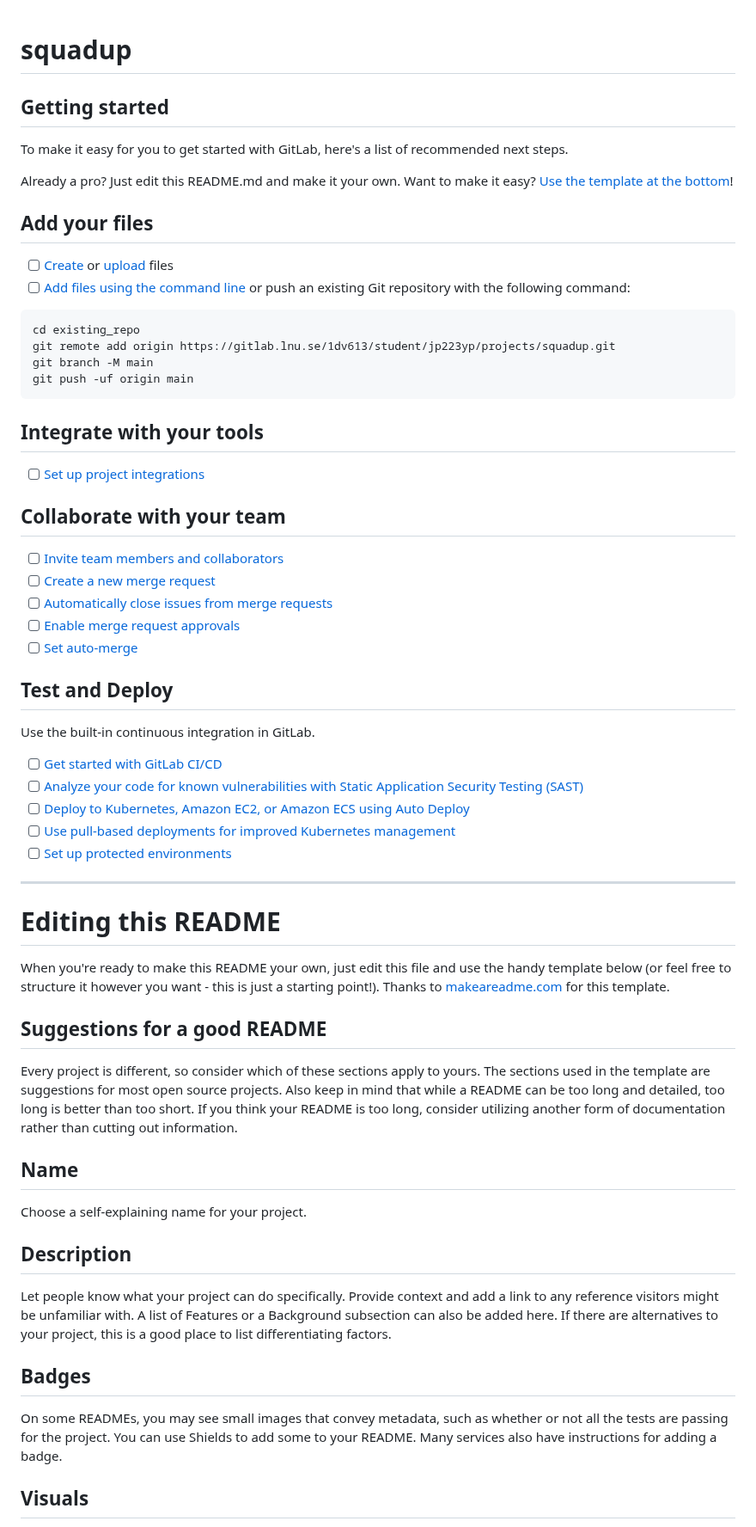
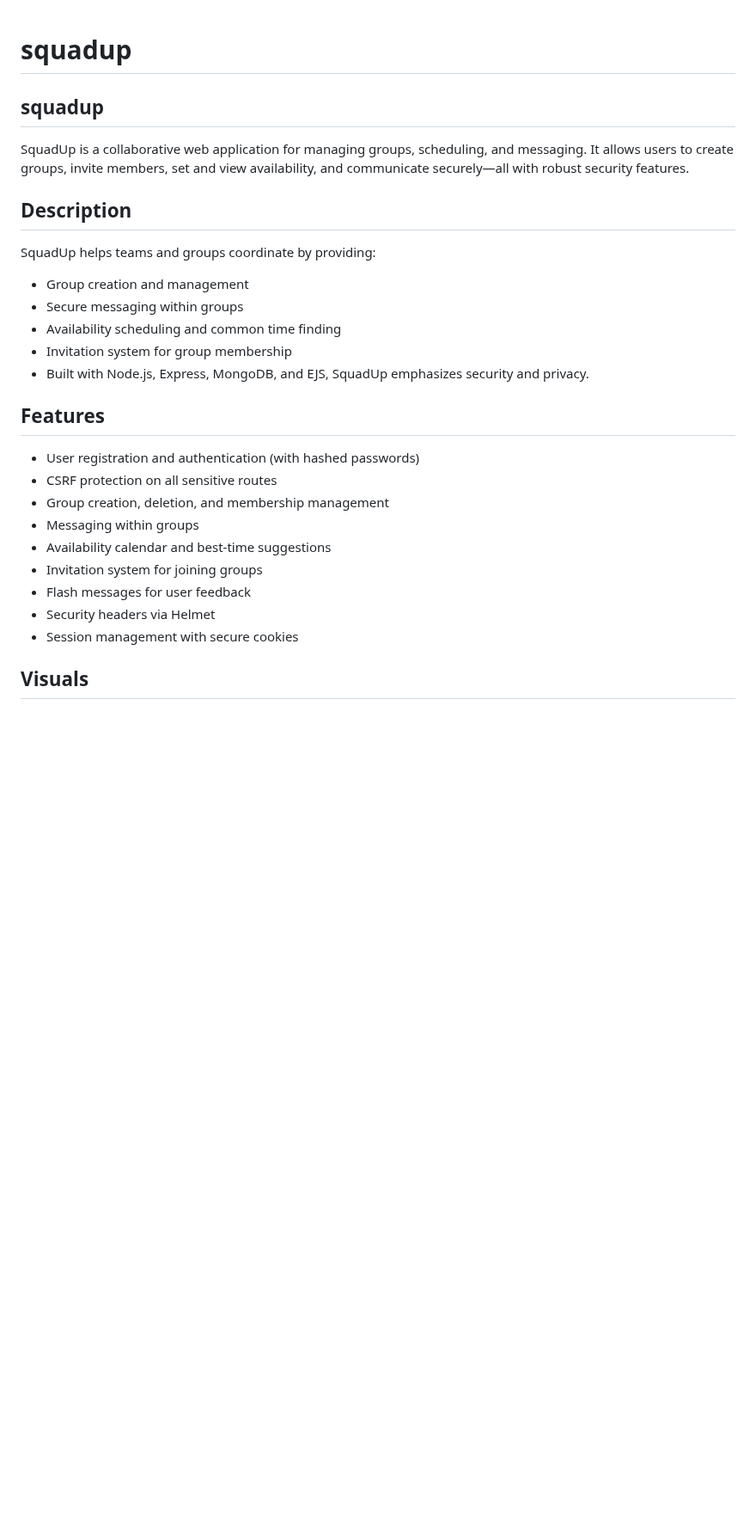
Before and after one commit to nahoj0125/squadup, a Markdown page: README.md, the part around one of its changes. Shown at 86% size. GitHub-like rendering; blank space fills up the shorter version.

````diff
--- a/README.md
+++ b/README.md
@@ -1,65 +1,28 @@
 # squadup
 
+## squadup
+SquadUp is a collaborative web application for managing groups, scheduling, and messaging. It allows users to create groups, invite members, set and view availability, and communicate securely—all with robust security features.
 
 
-## Getting started
+## Description
+SquadUp helps teams and groups coordinate by providing:
 
-To make it easy for you to get started with GitLab, here's a list of recommended next steps.
+- Group creation and management
+- Secure messaging within groups
+- Availability scheduling and common time finding
+- Invitation system for group membership
+- Built with Node.js, Express, MongoDB, and EJS, SquadUp emphasizes security and privacy.
 
-Already a pro? Just edit this README.md and make it your own. Want to make it easy? [Use the template at the bottom](#editing-this-readme)!
-
-## Add your files
-
-- [ ] [Create](https://docs.gitlab.com/ee/user/project/repository/web_editor.html#create-a-file) or [upload](https://docs.gitlab.com/ee/user/project/repository/web_editor.html#upload-a-file) files
-- [ ] [Add files using the command line](https://docs.gitlab.com/ee/gitlab-basics/add-file.html#add-a-file-using-the-command-line) or push an existing Git repository with the following command:
-
-```
-cd existing_repo
-git remote add origin https://gitlab.lnu.se/1dv613/student/jp223yp/projects/squadup.git
-git branch -M main
-git push -uf origin main
-```
-
-## Integrate with your tools
-
-- [ ] [Set up project integrations](https://gitlab.lnu.se/1dv613/student/jp223yp/projects/squadup/-/settings/integrations)
-
-## Collaborate with your team
-
-- [ ] [Invite team members and collaborators](https://docs.gitlab.com/ee/user/project/members/)
-- [ ] [Create a new merge request](https://docs.gitlab.com/ee/user/project/merge_requests/creating_merge_requests.html)
-- [ ] [Automatically close issues from merge requests](https://docs.gitlab.com/ee/user/project/issues/managing_issues.html#closing-issues-automatically)
-- [ ] [Enable merge request approvals](https://docs.gitlab.com/ee/user/project/merge_requests/approvals/)
-- [ ] [Set auto-merge](https://docs.gitlab.com/ee/user/project/merge_requests/merge_when_pipeline_succeeds.html)
-
-## Test and Deploy
-
-Use the built-in continuous integration in GitLab.
-
-- [ ] [Get started with GitLab CI/CD](https://docs.gitlab.com/ee/ci/quick_start/index.html)
-- [ ] [Analyze your code for known vulnerabilities with Static Application Security Testing (SAST)](https://docs.gitlab.com/ee/user/application_security/sast/)
-- [ ] [Deploy to Kubernetes, Amazon EC2, or Amazon ECS using Auto Deploy](https://docs.gitlab.com/ee/topics/autodevops/requirements.html)
-- [ ] [Use pull-based deployments for improved Kubernetes management](https://docs.gitlab.com/ee/user/clusters/agent/)
-- [ ] [Set up protected environments](https://docs.gitlab.com/ee/ci/environments/protected_environments.html)
-
-***
-
-# Editing this README
-
-When you're ready to make this README your own, just edit this file and use the handy template below (or feel free to structure it however you want - this is just a starting point!). Thanks to [makeareadme.com](https://www.makeareadme.com/) for this template.
-
-## Suggestions for a good README
-
-Every project is different, so consider which of these sections apply to yours. The sections used in the template are suggestions for most open source projects. Also keep in mind that while a README can be too long and detailed, too long is better than too short. If you think your README is too long, consider utilizing another form of documentation rather than cutting out information.
-
-## Name
-Choose a self-explaining name for your project.
-
-## Description
-Let people know what your project can do specifically. Provide context and add a link to any reference visitors might be unfamiliar with. A list of Features or a Background subsection can also be added here. If there are alternatives to your project, this is a good place to list differentiating factors.
-
-## Badges
-On some READMEs, you may see small images that convey metadata, such as whether or not all the tests are passing for the project. You can use Shields to add some to your README. Many services also have instructions for adding a badge.
+## Features
+- User registration and authentication (with hashed passwords)
+- CSRF protection on all sensitive routes
+- Group creation, deletion, and membership management
+- Messaging within groups
+- Availability calendar and best-time suggestions
+- Invitation system for joining groups
+- Flash messages for user feedback
+- Security headers via Helmet
+- Session management with secure cookies
 
 ## Visuals
 Depending on what you are making, it can be a good idea to include screenshots or even a video (you'll frequently see GIFs rather than actual videos). Tools like ttygif can help, but check out Asciinema for a more sophisticated method.
````
Also changed, not shown: other parts of README.md (+49 -10 lines).
